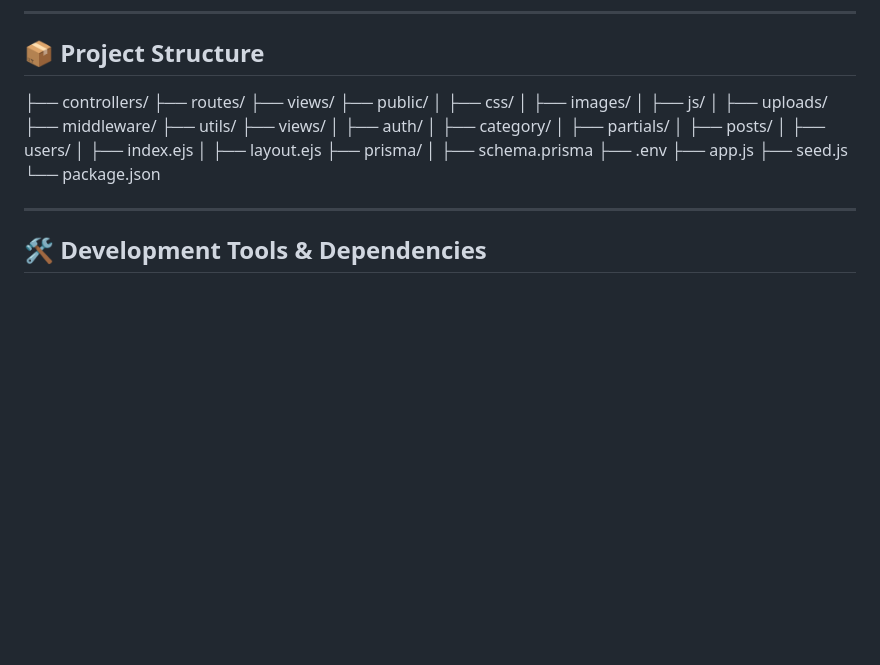
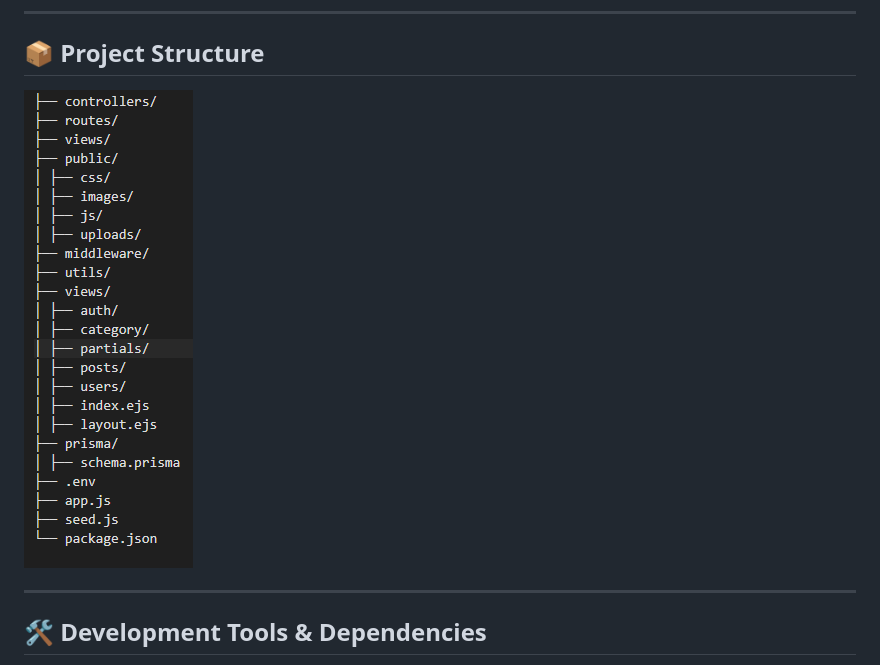
Before and after one commit to eaintthettun/prisma-express-blog, a Markdown page: README.md, the part around the change printed below. Rendered like a GitHub page; pictures changed too: image-1.png (added); blank space fills up the shorter version.

```diff
--- a/README.md
+++ b/README.md
@@ -72,30 +72,7 @@ This is a full-featured blogging platform built with **Express.js**, **Prisma**,
 
 ## 📦 Project Structure
 
-├── controllers/
-├── routes/
-├── views/
-├── public/
-│ ├── css/
-│ ├── images/
-│ ├── js/
-│ ├── uploads/
-├── middleware/
-├── utils/
-├── views/
-│ ├── auth/
-│ ├── category/
-│ ├── partials/
-│ ├── posts/
-│ ├── users/
-│ ├── index.ejs
-│ ├── layout.ejs
-├── prisma/
-│ ├── schema.prisma
-├── .env
-├── app.js
-├── seed.js
-└── package.json
+![alt text](image-1.png)
 
 ---
 
```
Also changed, not shown: other parts of README.md (+7 -7 lines), project structure.PNG (added).
